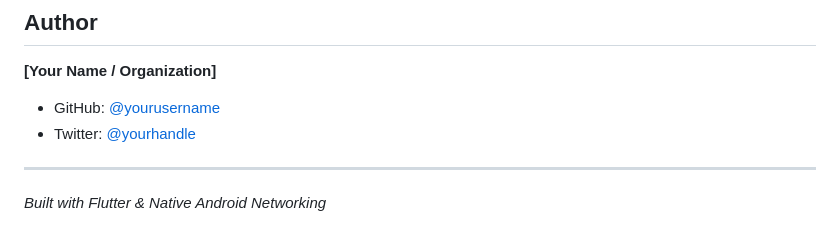
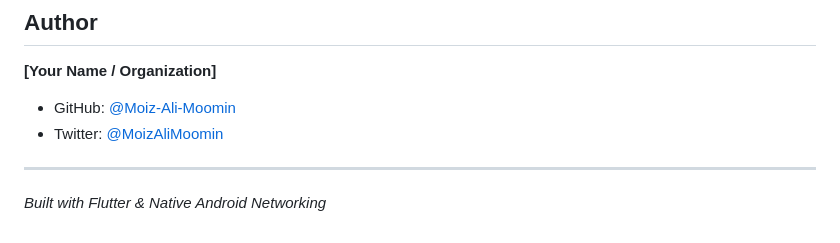
Before and after one commit to Moiz-Ali-Moomin/routeflux-vpn, a Markdown page: README.md, the part around the change. Drawn GitHub-style.

Commit message:
docs: Update author GitHub and Twitter handles in README.

```diff
--- a/README.md
+++ b/README.md
@@ -159,8 +159,8 @@ This project is licensed under the MIT License - see the `LICENSE` file for deta
 ## Author
 
 **[Your Name / Organization]**
-- GitHub: [@yourusername](https://github.com/Moiz-Ali-Moomin/routeflux-vpn)
-- Twitter: [@yourhandle](https://twitter.com/MoizAliMoomin)
+- GitHub: [@Moiz-Ali-Moomin](https://github.com/Moiz-Ali-Moomin/routeflux-vpn)
+- Twitter: [@MoizAliMoomin](https://twitter.com/MoizAliMoomin)
 
 ---
 *Built with Flutter & Native Android Networking*
```
